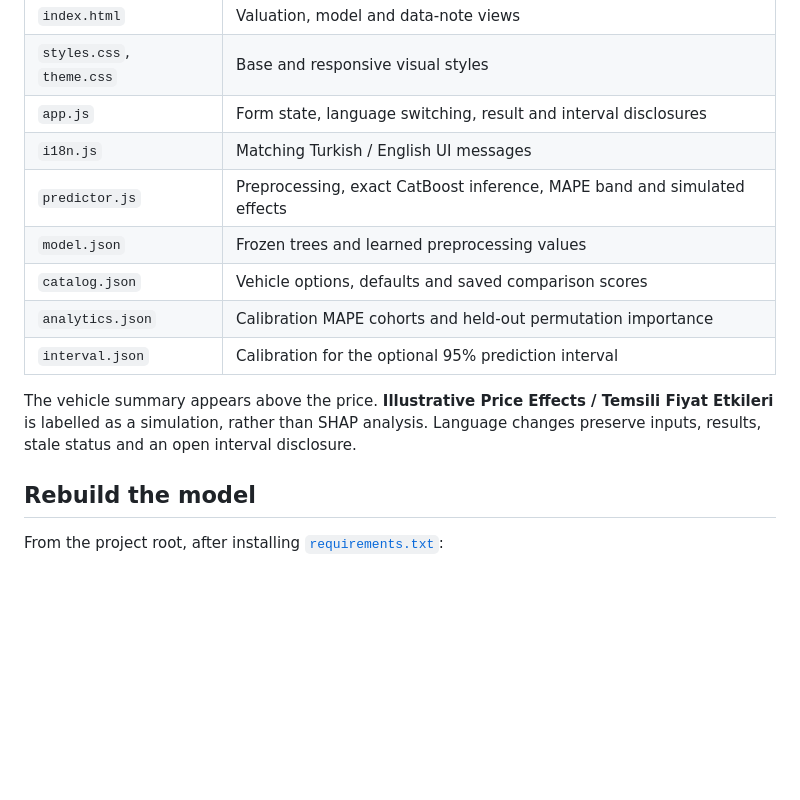
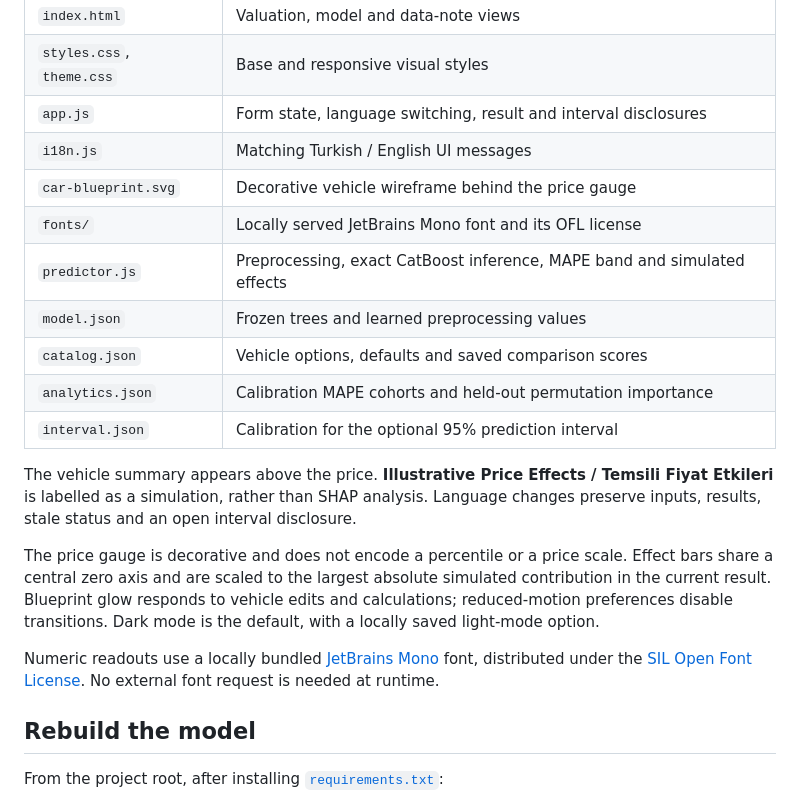
Before and after one commit to hsynkrdmn/used-car-price-prediction, a Markdown page: web-interface/README.md, the part around the change. GitHub-like rendering; blank space fills up the shorter version.

Commit message:
Add neon vehicle blueprint, price gauge and telemetry effects

```diff
--- a/web-interface/README.md
+++ b/web-interface/README.md
@@ -28,6 +28,8 @@ Edit files directly in `docs/`; there is no second site directory to sync.
 | `styles.css`, `theme.css` | Base and responsive visual styles |
 | `app.js` | Form state, language switching, result and interval disclosures |
 | `i18n.js` | Matching Turkish / English UI messages |
+| `car-blueprint.svg` | Decorative vehicle wireframe behind the price gauge |
+| `fonts/` | Locally served JetBrains Mono font and its OFL license |
 | `predictor.js` | Preprocessing, exact CatBoost inference, MAPE band and simulated effects |
 | `model.json` | Frozen trees and learned preprocessing values |
 | `catalog.json` | Vehicle options, defaults and saved comparison scores |
@@ -35,6 +37,10 @@ Edit files directly in `docs/`; there is no second site directory to sync.
 | `interval.json` | Calibration for the optional 95% prediction interval |
 
 The vehicle summary appears above the price. **Illustrative Price Effects / Temsili Fiyat Etkileri** is labelled as a simulation, rather than SHAP analysis. Language changes preserve inputs, results, stale status and an open interval disclosure.
+
+The price gauge is decorative and does not encode a percentile or a price scale. Effect bars share a central zero axis and are scaled to the largest absolute simulated contribution in the current result. Blueprint glow responds to vehicle edits and calculations; reduced-motion preferences disable transitions. Dark mode is the default, with a locally saved light-mode option.
+
+Numeric readouts use a locally bundled [JetBrains Mono](https://github.com/JetBrains/JetBrainsMono) font, distributed under the [SIL Open Font License](../docs/fonts/OFL.txt). No external font request is needed at runtime.
 
 ## Rebuild the model
 
```
Also changed, not shown: README.md (+1 -0 lines), assets/preview.png, 8 other files.
